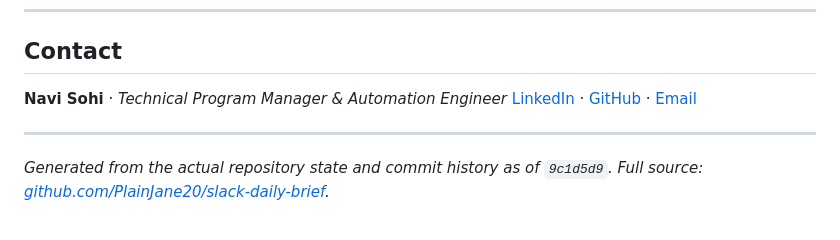
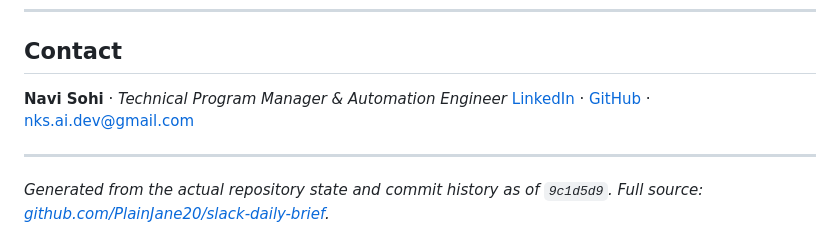
Before and after one commit to PlainJane20/slack-daily-brief, a Markdown page: docs/EXECUTIVE_SUMMARY.md, the part around the change. Drawn GitHub-style.

Commit message:
Show plain email address alongside badge for copyability
Co-Authored-By: Claude Sonnet 5 <noreply@anthropic.com>

```diff
--- a/docs/EXECUTIVE_SUMMARY.md
+++ b/docs/EXECUTIVE_SUMMARY.md
@@ -251,7 +251,7 @@ $ python3 agent.py --quick --hours 2
 ## Contact
 
 **Navi Sohi** · *Technical Program Manager & Automation Engineer*
-[LinkedIn](https://www.linkedin.com/in/navisohi/) · [GitHub](https://github.com/PlainJane20) · [Email](mailto:nks.ai.dev@gmail.com)
+[LinkedIn](https://www.linkedin.com/in/navisohi/) · [GitHub](https://github.com/PlainJane20) · [nks.ai.dev@gmail.com](mailto:nks.ai.dev@gmail.com)
 
 ---
 
```
Also changed, not shown: README.md (+2 -0 lines).
